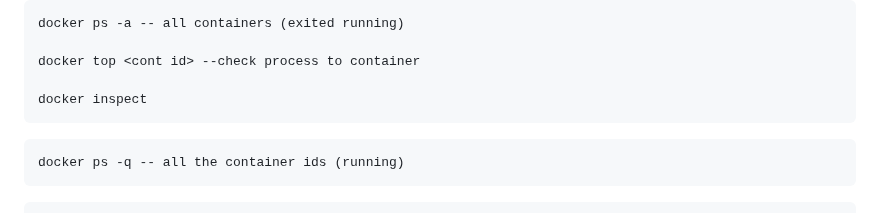
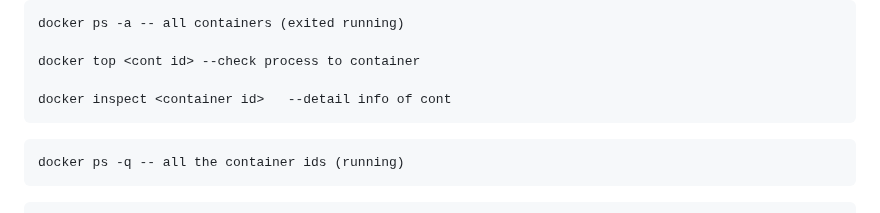
Before and after one commit to rajatpzade/CDEC-b26-b27-b28-b32, a Markdown page: README.md, the part around the change. Drawn GitHub-style.

Commit message:
--- Auto Git Commit By Rajatz ---

````diff
--- a/README.md
+++ b/README.md
@@ -84,7 +84,7 @@ docker ps -a -- all containers (exited running)
 
 docker top <cont id> --check process to container
 
-docker inspect
+docker inspect <container id>   --detail info of cont
 ```
 ```
 docker ps -q -- all the container ids (running)
````
